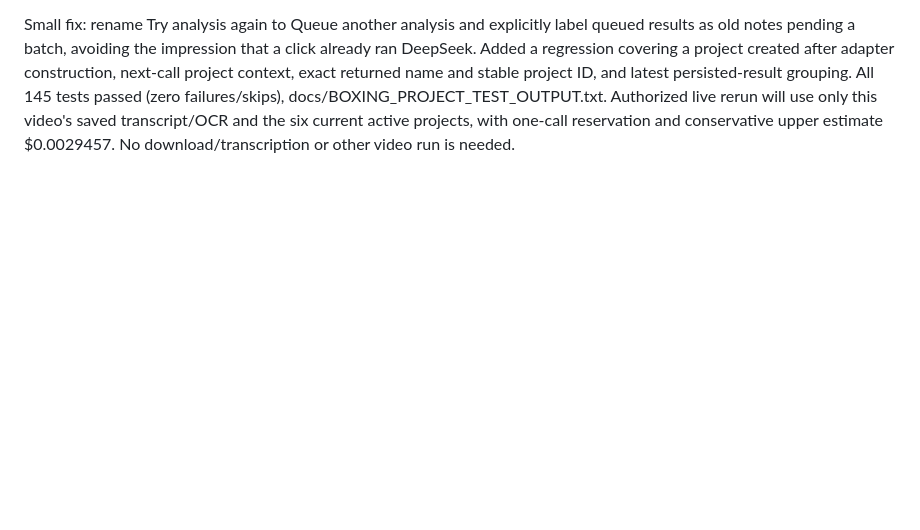
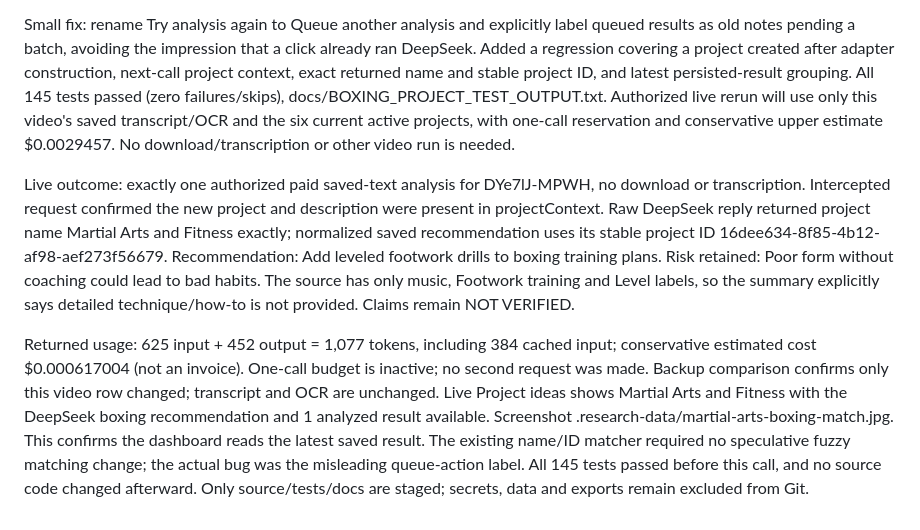
Before and after one commit to barrin5514-ship-it/Research-Tool, a Markdown page: docs/PROMPT_LOG.md, the part around the change. GitHub-like rendering; blank space fills up the shorter version.

Commit message:
Record verified boxing match for Martial Arts and Fitness

```diff
--- a/docs/PROMPT_LOG.md
+++ b/docs/PROMPT_LOG.md
@@ -1280,3 +1280,7 @@ Owner request: investigate whether Martial Arts and Fitness is sent to DeepSeek,
 Read-only diagnosis: active project Martial Arts and Fitness exists with ID 16dee634-8f85-4b12-af98-aef273f56679 and the owner's boxing/BJJ/MMA/drills/workouts description. The relevant video is DYe7lJ-MPWH, Boxing Footwork Training Levels. Its last paid analysis was 2026-10-26T04:38:16.028Z; the retained raw reply contains recommendations:[] (no mismatched project name). At 04:42:27.235Z the row was reset to pending/attempts zero by retry, and no later request or project recheck exists for it. The supposed re-analysis was only queued. The dashboard reads latest database recommendations but there were none to show. Existing BatchController sends store.activeProjects() at call time; current request construction includes the new project. The historical request context was not retained, so its original project list cannot be proven retroactively.
 
 Small fix: rename Try analysis again to Queue another analysis and explicitly label queued results as old notes pending a batch, avoiding the impression that a click already ran DeepSeek. Added a regression covering a project created after adapter construction, next-call project context, exact returned name and stable project ID, and latest persisted-result grouping. All 145 tests passed (zero failures/skips), docs/BOXING_PROJECT_TEST_OUTPUT.txt. Authorized live rerun will use only this video's saved transcript/OCR and the six current active projects, with one-call reservation and conservative upper estimate $0.0029457. No download/transcription or other video run is needed.
+
+Live outcome: exactly one authorized paid saved-text analysis for DYe7lJ-MPWH, no download or transcription. Intercepted request confirmed the new project and description were present in projectContext. Raw DeepSeek reply returned project name Martial Arts and Fitness exactly; normalized saved recommendation uses its stable project ID 16dee634-8f85-4b12-af98-aef273f56679. Recommendation: Add leveled footwork drills to boxing training plans. Risk retained: Poor form without coaching could lead to bad habits. The source has only music, Footwork training and Level labels, so the summary explicitly says detailed technique/how-to is not provided. Claims remain NOT VERIFIED.
+
+Returned usage: 625 input + 452 output = 1,077 tokens, including 384 cached input; conservative estimated cost $0.000617004 (not an invoice). One-call budget is inactive; no second request was made. Backup comparison confirms only this video row changed; transcript and OCR are unchanged. Live Project ideas shows Martial Arts and Fitness with the DeepSeek boxing recommendation and 1 analyzed result available. Screenshot .research-data/martial-arts-boxing-match.jpg. This confirms the dashboard reads the latest saved result. The existing name/ID matcher required no speculative fuzzy matching change; the actual bug was the misleading queue-action label. All 145 tests passed before this call, and no source code changed afterward. Only source/tests/docs are staged; secrets, data and exports remain excluded from Git.
```
